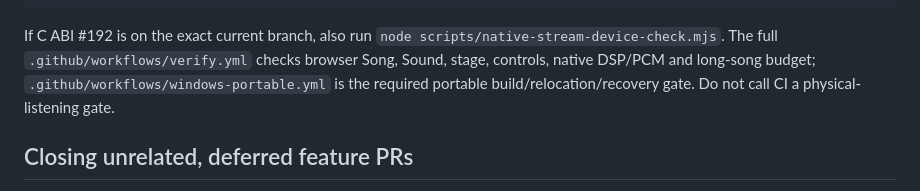
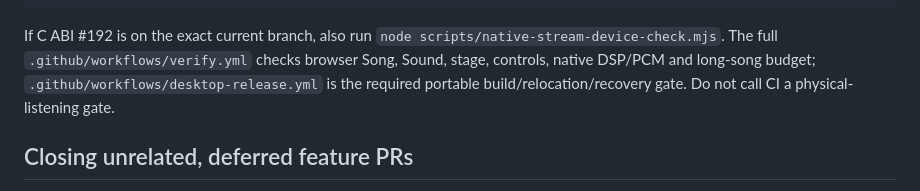
Before and after one commit to natanai/pre-midi, a Markdown page: docs/song-stabilization-handoff-2026-11-05.md, the part around the change. Drawn GitHub-style.

Commit message:
Correct actual Windows portable CI workflow path in final Song handoff

````diff
--- a/docs/song-stabilization-handoff-2026-11-05.md
+++ b/docs/song-stabilization-handoff-2026-11-05.md
@@ -55,7 +55,7 @@ node scripts/prepare-pages.mjs
 node tests/song.browser.mjs
 ```
 
-If C ABI #192 is on the exact current branch, also run `node scripts/native-stream-device-check.mjs`. The full `.github/workflows/verify.yml` checks browser Song, Sound, stage, controls, native DSP/PCM and long-song budget; `.github/workflows/windows-portable.yml` is the required portable build/relocation/recovery gate. Do not call CI a physical-listening gate.
+If C ABI #192 is on the exact current branch, also run `node scripts/native-stream-device-check.mjs`. The full `.github/workflows/verify.yml` checks browser Song, Sound, stage, controls, native DSP/PCM and long-song budget; `.github/workflows/desktop-release.yml` is the required portable build/relocation/recovery gate. Do not call CI a physical-listening gate.
 
 ## Closing unrelated, deferred feature PRs
 
````
